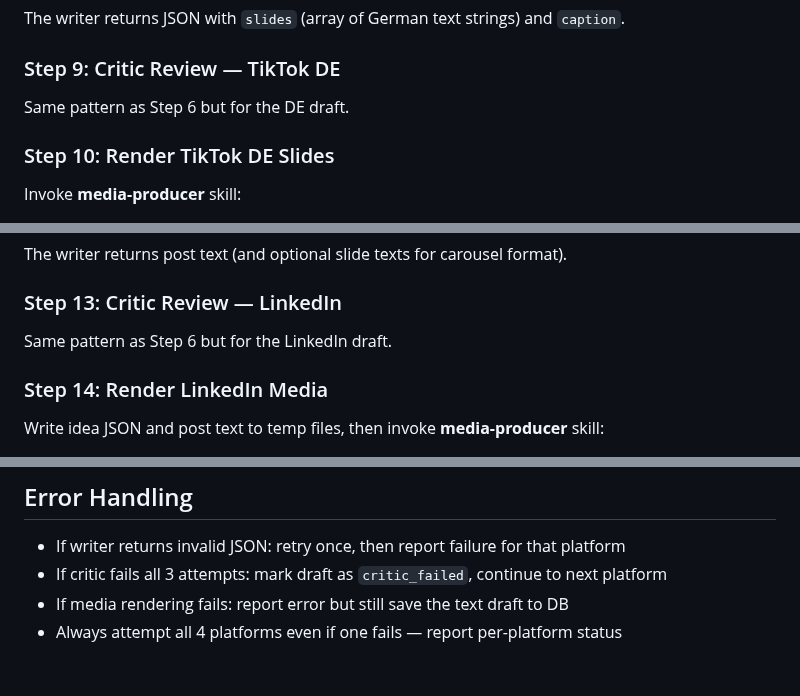
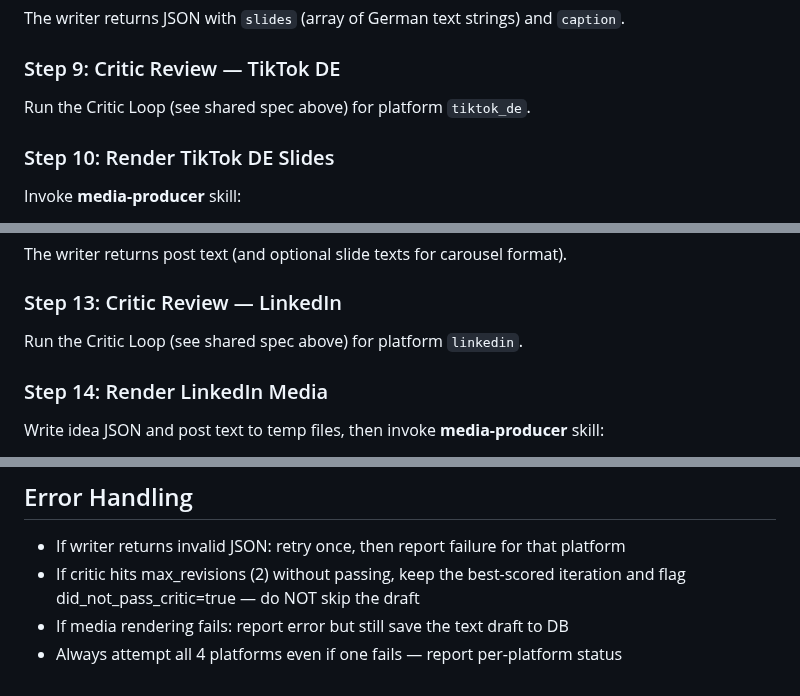
Before and after one commit to robinsadeghpour/content-workflow, a Markdown page: .claude/agents/content-orchestrator.md, 3 parts joined by grey strips. Rendered like a GitHub page.

```diff
--- a/.claude/agents/content-orchestrator.md
+++ b/.claude/agents/content-orchestrator.md
@@ -145,7 +180,7 @@ The writer returns JSON with `slides` (array of German text strings) and `captio
 
 ### Step 9: Critic Review — TikTok DE
 
-Same pattern as Step 6 but for the DE draft.
+Run the Critic Loop (see shared spec above) for platform `tiktok_de`.
 
 ### Step 10: Render TikTok DE Slides
 
@@ -177,7 +212,7 @@ The writer returns post text (and optional slide texts for carousel format).
 
 ### Step 13: Critic Review — LinkedIn
 
-Same pattern as Step 6 but for the LinkedIn draft.
+Run the Critic Loop (see shared spec above) for platform `linkedin`.
 
 ### Step 14: Render LinkedIn Media
 
@@ -249,6 +288,6 @@ If any drafts failed critic after 3 attempts, warn:
 ## Error Handling
 
 - If writer returns invalid JSON: retry once, then report failure for that platform
-- If critic fails all 3 attempts: mark draft as `critic_failed`, continue to next platform
+- If critic hits max_revisions (2) without passing, keep the best-scored iteration and flag did_not_pass_critic=true — do NOT skip the draft
 - If media rendering fails: report error but still save the text draft to DB
 - Always attempt all 4 platforms even if one fails — report per-platform status
```
Also changed, not shown: other parts of .claude/agents/content-orchestrator.md (+53 -14 lines).
